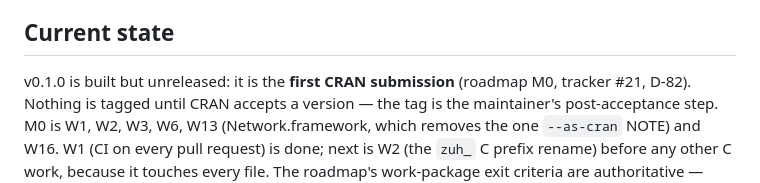
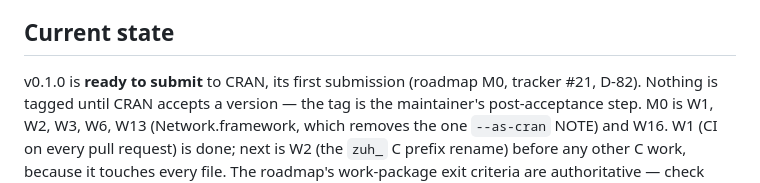
Before and after one commit to pedrobtz/zuhttp, a Markdown page: CLAUDE.md, the part around the change. Rendered like a GitHub page.

```diff
--- a/CLAUDE.md
+++ b/CLAUDE.md
@@ -141,7 +141,7 @@ condition classes in C strings, comments citing R functions, and the
 
 ## Current state
 
-v0.1.0 is built but unreleased: it is the **first CRAN submission** (roadmap
+v0.1.0 is **ready to submit** to CRAN, its first submission (roadmap
 M0, tracker #21, D-82). Nothing is tagged until CRAN accepts a version — the
 tag is the maintainer's post-acceptance step. M0 is W1, W2, W3, W6, W13
 (Network.framework, which removes the one `--as-cran` NOTE) and W16. W1 (CI on every
```
Also changed, not shown: .agents/roadmap.md (+25 -13 lines).
